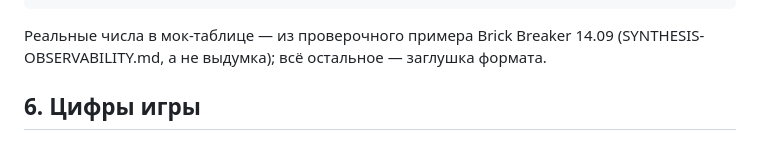
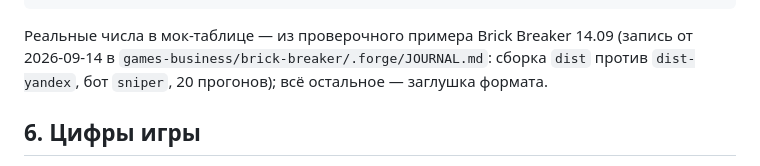
Before and after one commit to pawellazarew/gamedev-forge, a Markdown page: docs/plans/2026-09-21-forge-observability-design.md, the part around the change. Rendered like a GitHub page.

Commit message:
docs: forge observability design — cite the brick-breaker journal as the source of mock numbers
Co-Authored-By: Claude Fable 5.1 <noreply@anthropic.com>

````diff
--- a/docs/plans/2026-09-21-forge-observability-design.md
+++ b/docs/plans/2026-09-21-forge-observability-design.md
@@ -104,7 +104,7 @@ medianLevel   1             21               +20            достоверно
 <...>         <PLACEHOLDER> <PLACEHOLDER>    <PLACEHOLDER>  <PLACEHOLDER>
 ```
 
-Реальные числа в мок-таблице — из проверочного примера Brick Breaker 14.09 (SYNTHESIS-OBSERVABILITY.md, а не выдумка); всё остальное — заглушка формата.
+Реальные числа в мок-таблице — из проверочного примера Brick Breaker 14.09 (запись от 2026-09-14 в `games-business/brick-breaker/.forge/JOURNAL.md`: сборка `dist` против `dist-yandex`, бот `sniper`, 20 прогонов); всё остальное — заглушка формата.
 
 ## 6. Цифры игры
 
````
